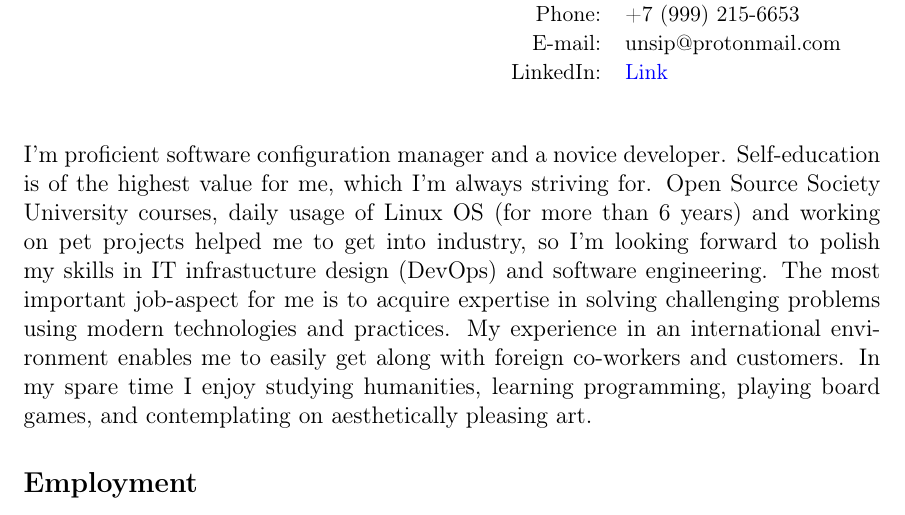
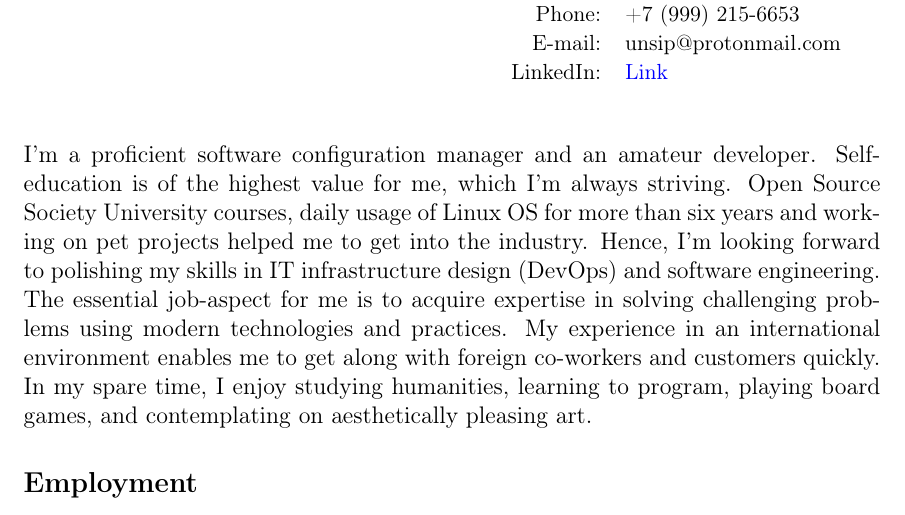
Before and after one commit to unsip/CV, a LaTeX CV (cv.tex): part of page 1 of 2, cut so that both start at the same text. Compiled offline with pdfLaTeX.

Commit message:
Corrected mistakes. Added revision for rendered PDF.

```diff
--- a/cv.tex
+++ b/cv.tex
@@ -33,18 +33,18 @@
 \end{tabular}
 
 \vspace{10mm}
-{\noindent I'm proficient software configuration manager and a novice
+{\noindent I'm a proficient software configuration manager and an amateur
     developer. Self-education is of the highest value for me, which I'm always
-    striving for. Open Source Society University courses, daily usage of Linux
-    OS (for more than 6 years) and working on pet projects helped me to get
-    into industry, so I'm looking forward to polish my skills in IT
-    infrastucture design (DevOps) and software engineering. The most important
+    striving. Open Source Society University courses, daily usage of Linux OS
+    for more than six years and working on pet projects helped me to get into
+    the industry. Hence, I'm looking forward to polishing my skills in IT
+    infrastructure design (DevOps) and software engineering. The essential
     job-aspect for me is to acquire expertise in solving challenging problems
     using modern technologies and practices. My experience in an international
-    environment enables me to easily get along with foreign co-workers and
-    customers. In my spare time I enjoy studying humanities, learning
-    programming, playing board games, and contemplating on aesthetically
-    pleasing art.
+    environment enables me to get along with foreign co-workers and customers
+    quickly. In my spare time, I enjoy studying humanities, learning to
+    program, playing board games, and contemplating on aesthetically pleasing
+    art.
 }
 
 
```
Also changed, not shown: AndreyTurbovCV.pdf (deleted), AndreyTurbovCV_aa.pdf (added).
